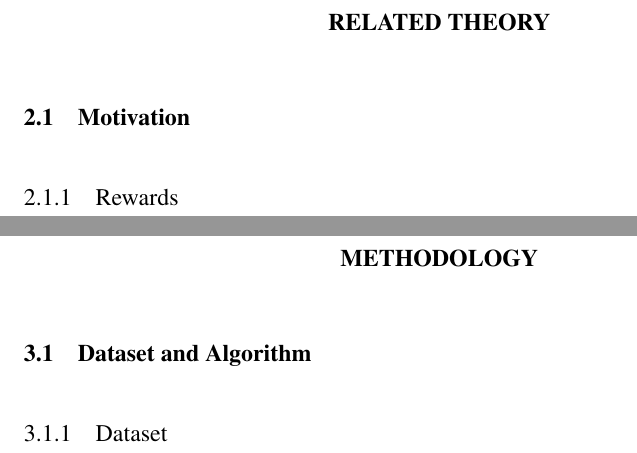
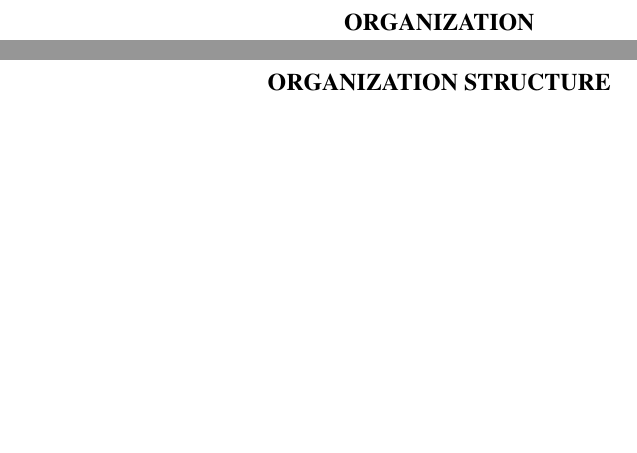
Before and after one commit to ominions/Case_Study_OM, a LaTeX thesis (main.tex, which reads Section/organization.tex, Section/organization_structure.tex): two parts of pages 8 and 9 of 11 before the commit and two parts of pages 7 and 8 of 14 after it, joined at a grey line, cut at the place of the change, the shorter picture padded with empty space. Compiled offline with pdfLaTeX.

Commit message:
Added Some Chapters Name (titles)

```diff
--- /dev/null
+++ b/Section/organization.tex
@@ -0,0 +1,2 @@
+
+\chapter{ORGANIZATION}
--- /dev/null
+++ b/Section/organization_structure.tex
@@ -0,0 +1,2 @@
+
+\chapter{ORGANIZATION STRUCTURE}
--- a/main.tex
+++ b/main.tex
@@ -88,4 +88,3 @@
 \include{Section/introduction.tex}
-% \include{Section/literaturereview.tex}
-\include{Section/relatedtheory.tex}
-\include{Section/methodology.tex}
+\include{Section/organization.tex}
+\include{Section/organization_structure.tex}
```
Also changed, not shown: Section/forms_of_ownership.tex (added, +1 -0 lines), Section/motivation.tex (added, +2 -0 lines), Section/personnel_management.tex (added, +2 -0 lines), Section/suggestion.tex (added, +1 -0 lines), main.tex (6 more changed lines).
